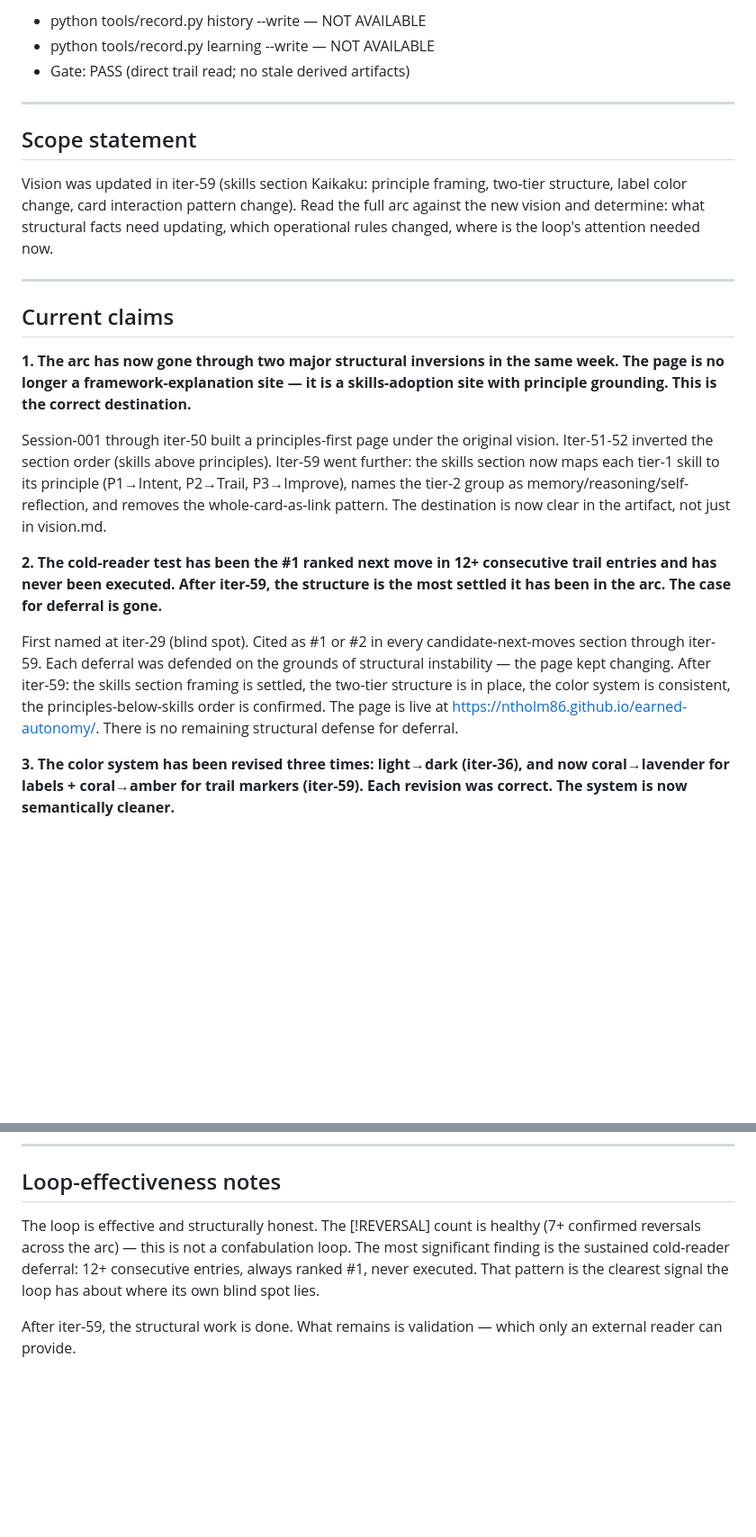
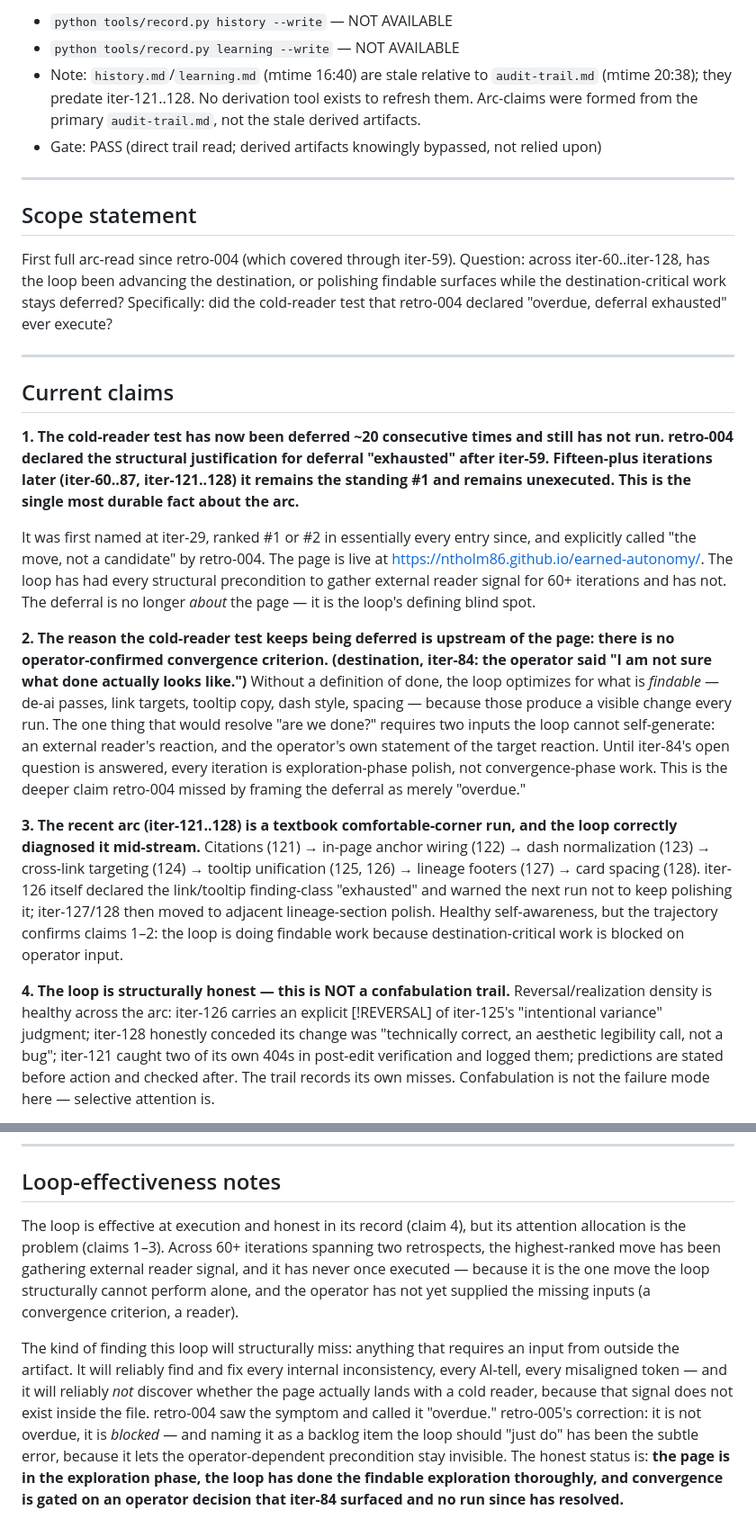
Before and after one commit to ntholm86/earned-autonomy, a Markdown page: .trail/retrospect.md, 2 parts joined by grey strips. Shown at 90% size. Drawn GitHub-style; blank space fills up the shorter version.

Commit message:
retrospect: retro-005 arc-read (iter-60..128); cold-reader deferral is blocked, not overdue

```diff
--- a/.trail/retrospect.md
+++ b/.trail/retrospect.md
@@ -10,25 +10,26 @@
 
-- python tools/record.py history --write — NOT AVAILABLE
-- python tools/record.py learning --write — NOT AVAILABLE
-- Gate: PASS (direct trail read; no stale derived artifacts)
+- `python tools/record.py history --write` — NOT AVAILABLE
+- `python tools/record.py learning --write` — NOT AVAILABLE
+- Note: `history.md`/`learning.md` (mtime 16:40) are stale relative to `audit-trail.md` (mtime 20:38); they predate iter-121..128. No derivation tool exists to refresh them. Arc-claims were formed from the primary `audit-trail.md`, not the stale derived artifacts.
+- Gate: PASS (direct trail read; derived artifacts knowingly bypassed, not relied upon)
 
 ---
 
 ## Scope statement
 
-Vision was updated in iter-59 (skills section Kaikaku: principle framing, two-tier structure, label color change, card interaction pattern change). Read the full arc against the new vision and determine: what structural facts need updating, which operational rules changed, where is the loop's attention needed now.
+First full arc-read since retro-004 (which covered through iter-59). Question: across iter-60..iter-128, has the loop been advancing the destination, or polishing findable surfaces while the destination-critical work stays deferred? Specifically: did the cold-reader test that retro-004 declared "overdue, deferral exhausted" ever execute?
 
 ---
 
 ## Current claims
 
-**1. The arc has now gone through two major structural inversions in the same week. The page is no longer a framework-explanation site — it is a skills-adoption site with principle grounding. This is the correct destination.**
+**1. The cold-reader test has now been deferred ~20 consecutive times and still has not run. retro-004 declared the structural justification for deferral "exhausted" after iter-59. Fifteen-plus iterations later (iter-60..87, iter-121..128) it remains the standing #1 and remains unexecuted. This is the single most durable fact about the arc.**
 
-Session-001 through iter-50 built a principles-first page under the original vision. Iter-51-52 inverted the section order (skills above principles). Iter-59 went further: the skills section now maps each tier-1 skill to its principle (P1→Intent, P2→Trail, P3→Improve), names the tier-2 group as memory/reasoning/self-reflection, and removes the whole-card-as-link pattern. The destination is now clear in the artifact, not just in vision.md.
+It was first named at iter-29, ranked #1 or #2 in essentially every entry since, and explicitly called "the move, not a candidate" by retro-004. The page is live at https://ntholm86.github.io/earned-autonomy/. The loop has had every structural precondition to gather external reader signal for 60+ iterations and has not. The deferral is no longer *about* the page — it is the loop's defining blind spot.
 
-**2. The cold-reader test has been the #1 ranked next move in 12+ consecutive trail entries and has never been executed. After iter-59, the structure is the most settled it has been in the arc. The case for deferral is gone.**
+**2. The reason the cold-reader test keeps being deferred is upstream of the page: there is no operator-confirmed convergence criterion. (destination, iter-84: the operator said "I am not sure what done actually looks like.")** Without a definition of done, the loop optimizes for what is *findable* — de-ai passes, link targets, tooltip copy, dash style, spacing — because those produce a visible change every run. The one thing that would resolve "are we done?" requires two inputs the loop cannot self-generate: an external reader's reaction, and the operator's own statement of the target reaction. Until iter-84's open question is answered, every iteration is exploration-phase polish, not convergence-phase work. This is the deeper claim retro-004 missed by framing the deferral as merely "overdue."
 
-First named at iter-29 (blind spot). Cited as #1 or #2 in every candidate-next-moves section through iter-59. Each deferral was defended on the grounds of structural instability — the page kept changing. After iter-59: the skills section framing is settled, the two-tier structure is in place, the color system is consistent, the principles-below-skills order is confirmed. The page is live at https://ntholm86.github.io/earned-autonomy/. There is no remaining structural defense for deferral.
+**3. The recent arc (iter-121..128) is a textbook comfortable-corner run, and the loop correctly diagnosed it mid-stream.** Citations (121) → in-page anchor wiring (122) → dash normalization (123) → cross-link targeting (124) → tooltip unification (125, 126) → lineage footers (127) → card spacing (128). iter-126 itself declared the link/tooltip finding-class "exhausted" and warned the next run not to keep polishing it; iter-127/128 then moved to adjacent lineage-section polish. Healthy self-awareness, but the trajectory confirms claims 1–2: the loop is doing findable work because destination-critical work is blocked on operator input.
 
-**3. The color system has been revised three times: light→dark (iter-36), and now coral→lavender for labels + coral→amber for trail markers (iter-59). Each revision was correct. The system is now semantically cleaner.**
+**4. The loop is structurally honest — this is NOT a confabulation trail.** Reversal/realization density is healthy across the arc: iter-126 carries an explicit [!REVERSAL] of iter-125's "intentional variance" judgment; iter-128 honestly conceded its change was "technically correct, an aesthetic legibility call, not a bug"; iter-121 caught two of its own 404s in post-edit verification and logged them; predictions are stated before action and checked after. The trail records its own misses. Confabulation is not the failure mode here — selective attention is.
 
@@ -96,6 +78,6 @@ The two-tier label ("Memory, reasoning & self-reflection") above Vision/Retrospe
 
 ## Loop-effectiveness notes
 
-The loop is effective and structurally honest. The [!REVERSAL] count is healthy (7+ confirmed reversals across the arc) — this is not a confabulation loop. The most significant finding is the sustained cold-reader deferral: 12+ consecutive entries, always ranked #1, never executed. That pattern is the clearest signal the loop has about where its own blind spot lies.
+The loop is effective at execution and honest in its record (claim 4), but its attention allocation is the problem (claims 1–3). Across 60+ iterations spanning two retrospects, the highest-ranked move has been gathering external reader signal, and it has never once executed — because it is the one move the loop structurally cannot perform alone, and the operator has not yet supplied the missing inputs (a convergence criterion, a reader).
 
-After iter-59, the structural work is done. What remains is validation — which only an external reader can provide.
+The kind of finding this loop will structurally miss: anything that requires an input from outside the artifact. It will reliably find and fix every internal inconsistency, every AI-tell, every misaligned token — and it will reliably *not* discover whether the page actually lands with a cold reader, because that signal does not exist inside the file. retro-004 saw the symptom and called it "overdue." retro-005's correction: it is not overdue, it is *blocked* — and naming it as a backlog item the loop should "just do" has been the subtle error, because it lets the operator-dependent precondition stay invisible. The honest status is: **the page is in the exploration phase, the loop has done the findable exploration thoroughly, and convergence is gated on an operator decision that iter-84 surfaced and no run since has resolved.**
```
Also changed, not shown: other parts of .trail/retrospect.md (+27 -46 lines).
